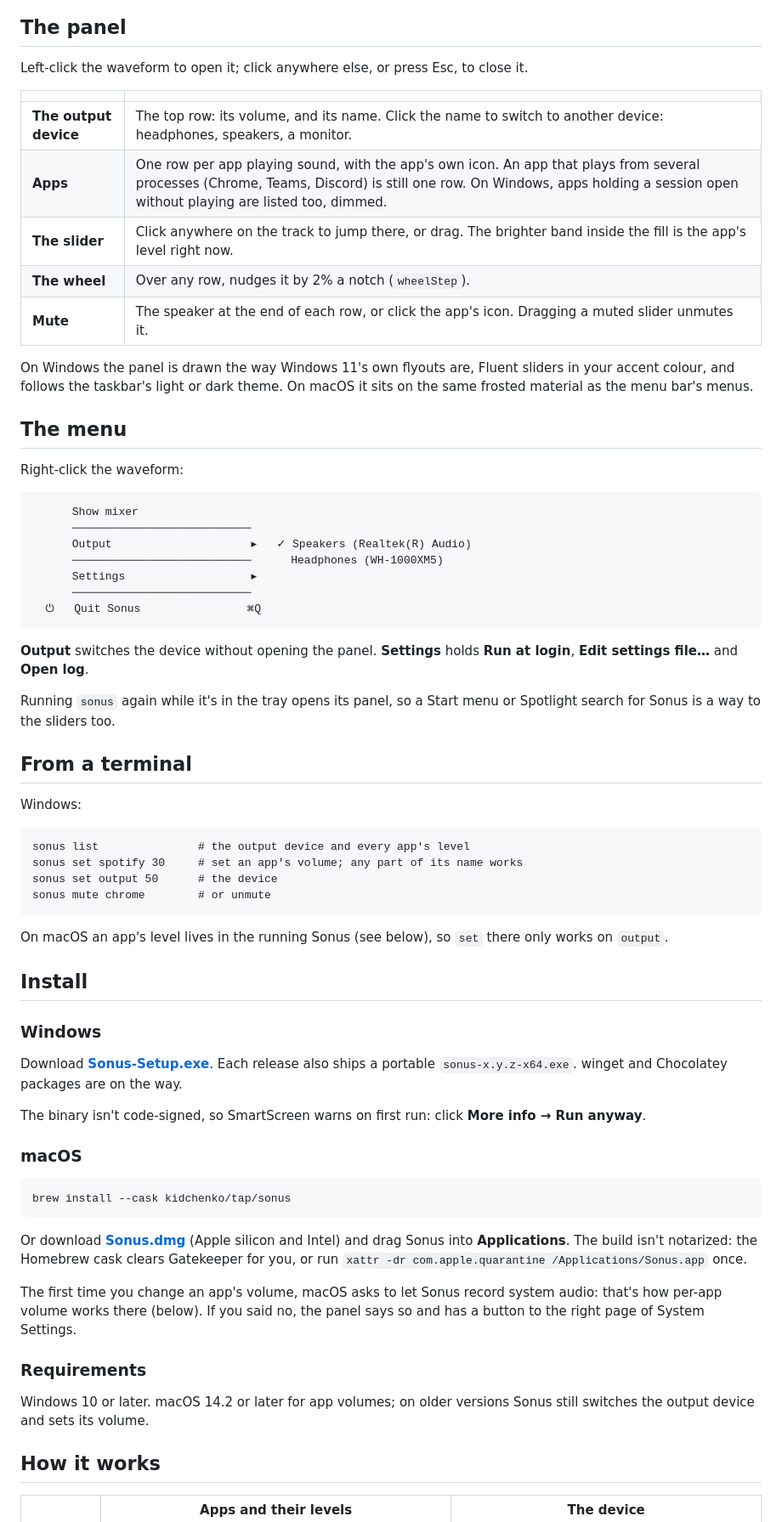
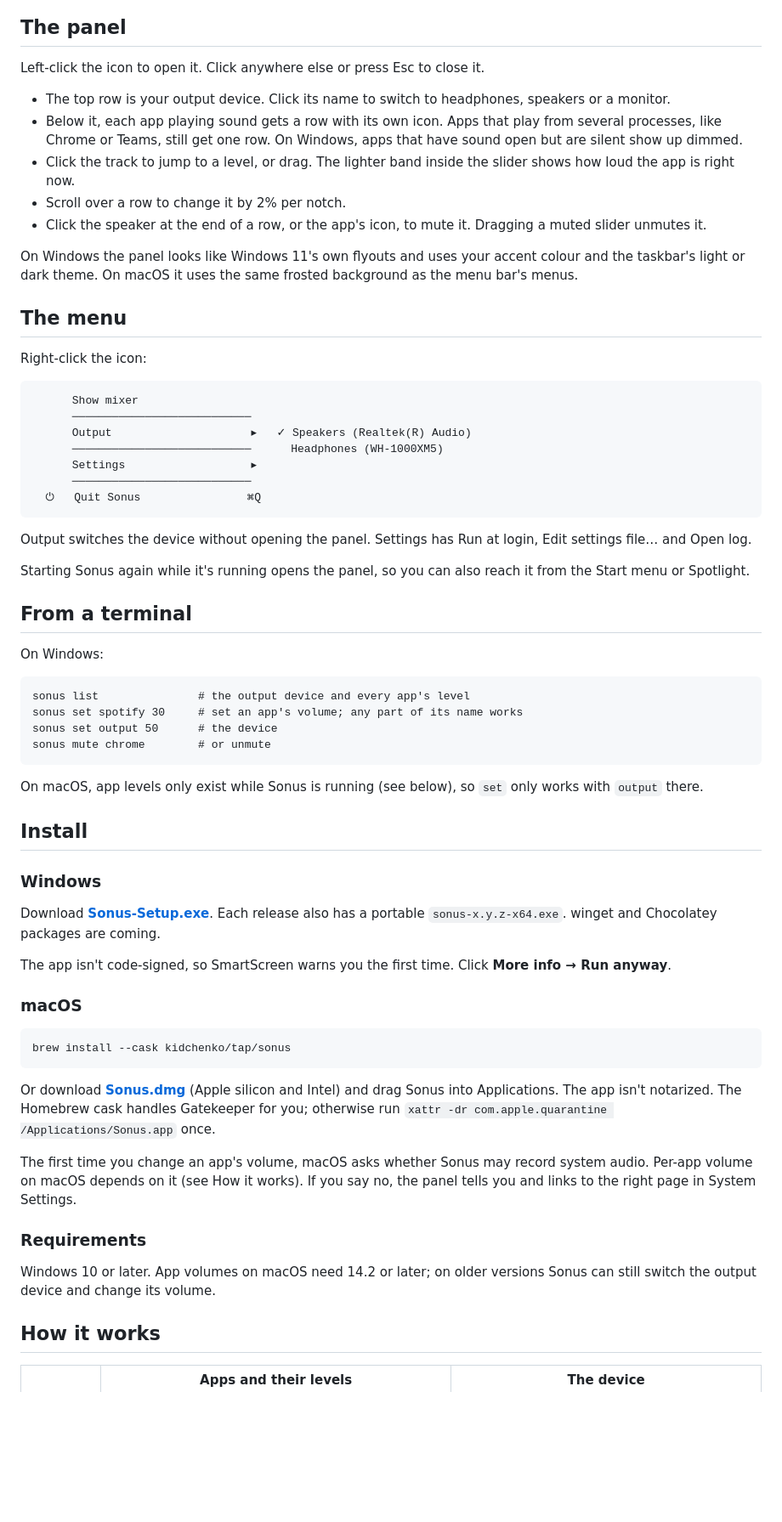
Before and after one commit to kidchenko/sonus, a Markdown page: README.md, the part around one of its changes. Shown at 85% size. GitHub-like rendering; blank space fills up the shorter version.

````diff
--- a/README.md
+++ b/README.md
@@ -29,24 +28,26 @@ uses a few MB of memory and no measurable CPU.
 
 ## The panel
 
-Left-click the waveform to open it; click anywhere else, or press Esc, to close
-it.
+Left-click the icon to open it. Click anywhere else or press Esc to close it.
 
-| | |
-|---|---|
-| **The output device** | The top row: its volume, and its name. Click the name to switch to another device: headphones, speakers, a monitor. |
-| **Apps** | One row per app playing sound, with the app's own icon. An app that plays from several processes (Chrome, Teams, Discord) is still one row. On Windows, apps holding a session open without playing are listed too, dimmed. |
-| **The slider** | Click anywhere on the track to jump there, or drag. The brighter band inside the fill is the app's level right now. |
-| **The wheel** | Over any row, nudges it by 2% a notch (`wheelStep`). |
-| **Mute** | The speaker at the end of each row, or click the app's icon. Dragging a muted slider unmutes it. |
+- The top row is your output device. Click its name to switch to headphones,
+  speakers or a monitor.
+- Below it, each app playing sound gets a row with its own icon. Apps that
+  play from several processes, like Chrome or Teams, still get one row. On
+  Windows, apps that have sound open but are silent show up dimmed.
+- Click the track to jump to a level, or drag. The lighter band inside the
+  slider shows how loud the app is right now.
+- Scroll over a row to change it by 2% per notch.
+- Click the speaker at the end of a row, or the app's icon, to mute it.
+  Dragging a muted slider unmutes it.
 
-On Windows the panel is drawn the way Windows 11's own flyouts are, Fluent
-sliders in your accent colour, and follows the taskbar's light or dark theme. On
-macOS it sits on the same frosted material as the menu bar's menus.
+On Windows the panel looks like Windows 11's own flyouts and uses your accent
+colour and the taskbar's light or dark theme. On macOS it uses the same
+frosted background as the menu bar's menus.
 
 ## The menu
 
-Right-click the waveform:
+Right-click the icon:
 
 ```
       Show mixer
@@ -58,15 +59,15 @@ Right-click the waveform:
   ⏻   Quit Sonus                ⌘Q
 ```
 
-**Output** switches the device without opening the panel. **Settings** holds
-**Run at login**, **Edit settings file…** and **Open log**.
+Output switches the device without opening the panel. Settings has Run at
+login, Edit settings file… and Open log.
 
-Running `sonus` again while it's in the tray opens its panel, so a Start menu
-or Spotlight search for Sonus is a way to the sliders too.
+Starting Sonus again while it's running opens the panel, so you can also
+reach it from the Start menu or Spotlight.
 
 ## From a terminal
 
-Windows:
+On Windows:
 
 ```
 sonus list               # the output device and every app's level
@@ -75,19 +76,19 @@ sonus set output 50      # the device
 sonus mute chrome        # or unmute
 ```
 
-On macOS an app's level lives in the running Sonus (see below), so `set` there
-only works on `output`.
+On macOS, app levels only exist while Sonus is running (see below), so `set`
+only works with `output` there.
 
 ## Install
 
 ### Windows
 
 Download [**Sonus-Setup.exe**](https://github.com/kidchenko/sonus/releases/latest/download/Sonus-Setup.exe).
-Each release also ships a portable `sonus-x.y.z-x64.exe`. winget and
-Chocolatey packages are on the way.
+Each release also has a portable `sonus-x.y.z-x64.exe`. winget and Chocolatey
+packages are coming.
 
-The binary isn't code-signed, so SmartScreen warns on first run: click **More
-info → Run anyway**.
+The app isn't code-signed, so SmartScreen warns you the first time. Click
+**More info → Run anyway**.
 
 ### macOS
 
@@ -96,18 +97,18 @@ brew install --cask kidchenko/tap/sonus
 ```
 
 Or download [**Sonus.dmg**](https://github.com/kidchenko/sonus/releases/latest/download/Sonus.dmg)
-(Apple silicon and Intel) and drag Sonus into **Applications**. The build isn't
-notarized: the Homebrew cask clears Gatekeeper for you, or run
+(Apple silicon and Intel) and drag Sonus into Applications. The app isn't
+notarized. The Homebrew cask handles Gatekeeper for you; otherwise run
 `xattr -dr com.apple.quarantine /Applications/Sonus.app` once.
 
-The first time you change an app's volume, macOS asks to let Sonus record
-system audio: that's how per-app volume works there (below). If you said no,
-the panel says so and has a button to the right page of System Settings.
+The first time you change an app's volume, macOS asks whether Sonus may record
+system audio. Per-app volume on macOS depends on it (see How it works). If you
+say no, the panel tells you and links to the right page in System Settings.
 
 ### Requirements
 
-Windows 10 or later. macOS 14.2 or later for app volumes; on older versions
-Sonus still switches the output device and sets its volume.
+Windows 10 or later. App volumes on macOS need 14.2 or later; on older
+versions Sonus can still switch the output device and change its volume.
 
 ## How it works
 
````
Also changed, not shown: other parts of README.md (+53 -54 lines).
